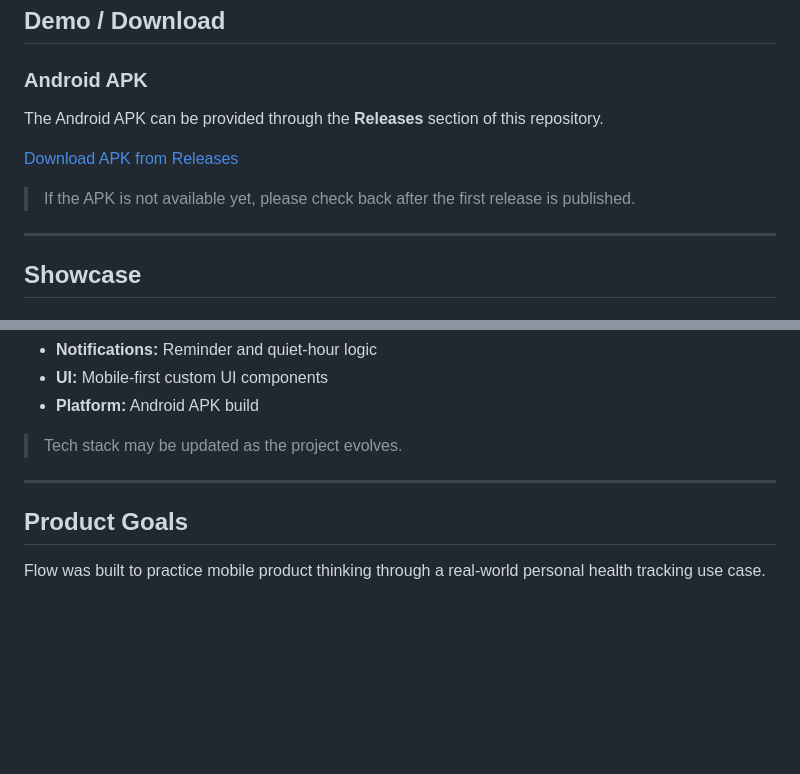
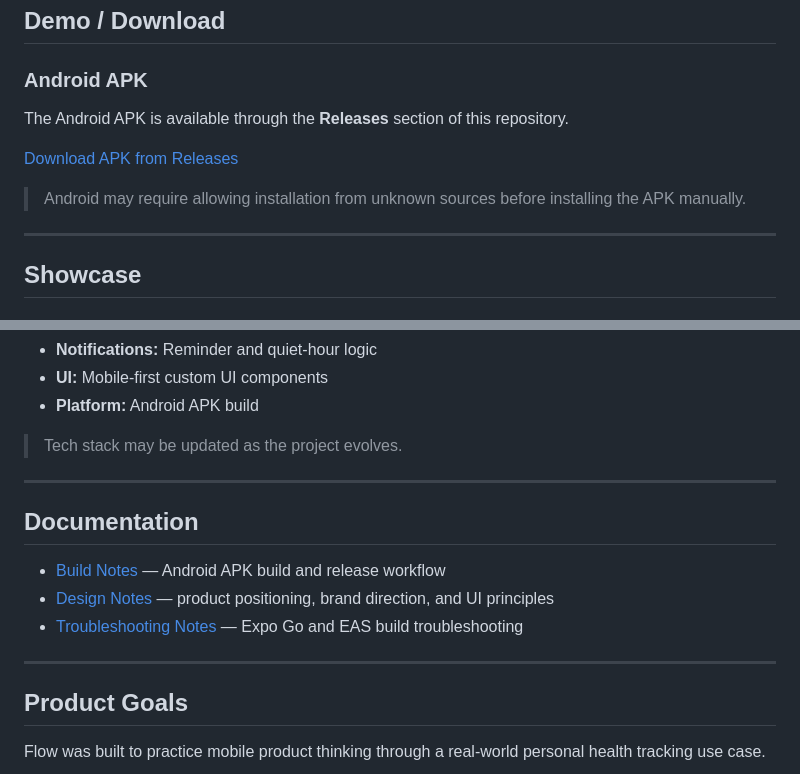
Before and after one commit to 9OwO6/flow, a Markdown page: README.md, 2 parts joined by grey strips. Rendered like a GitHub page; blank space fills up the shorter version.

Commit message:
Update README links and documentation section

```diff
--- a/README.md
+++ b/README.md
@@ -33,5 +33,5 @@ The goal of this project was to build a complete mobile product experience rathe
 
 ### Android APK
 
-The Android APK can be provided through the **Releases** section of this repository.
+The Android APK is available through the **Releases** section of this repository.
 
@@ -39,5 +39,5 @@ The Android APK can be provided through the **Releases** section of this reposit
 
-> If the APK is not available yet, please check back after the first release is published.
+> Android may require allowing installation from unknown sources before installing the APK manually.
 
 ---
 
@@ -183,6 +183,14 @@ The Android APK can be provided through the **Releases** section of this reposit
 
 ---
 
+## Documentation
+
+- [Build Notes](./docs/build.md) — Android APK build and release workflow
+- [Design Notes](./docs/design.md) — product positioning, brand direction, and UI principles
+- [Troubleshooting Notes](./docs/troubleshooting.md) — Expo Go and EAS build troubleshooting
+
+---
+
 ## Product Goals
 
 Flow was built to practice mobile product thinking through a real-world personal health tracking use case.
```
Also changed, not shown: other parts of README.md (+1 -1 lines).
